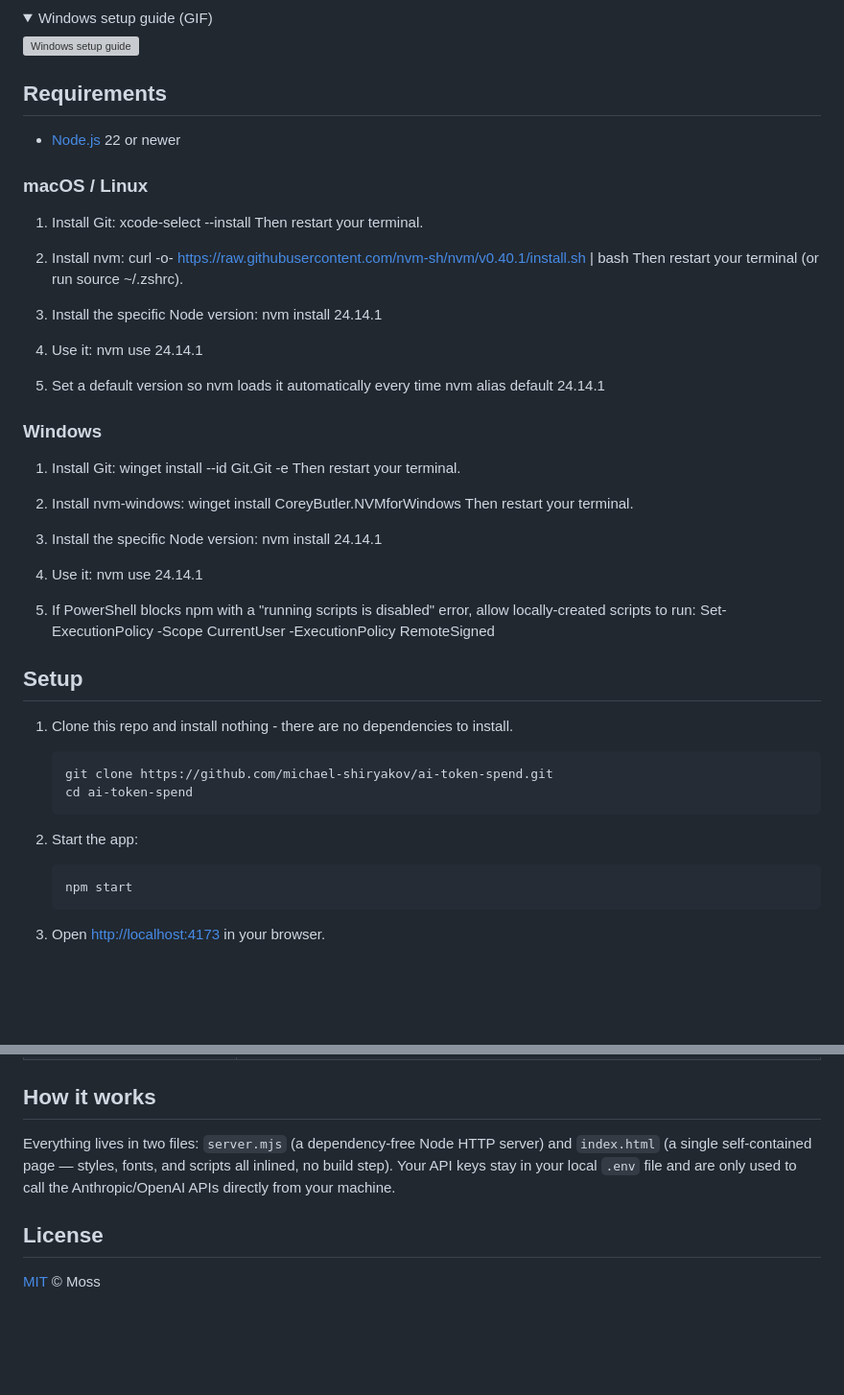
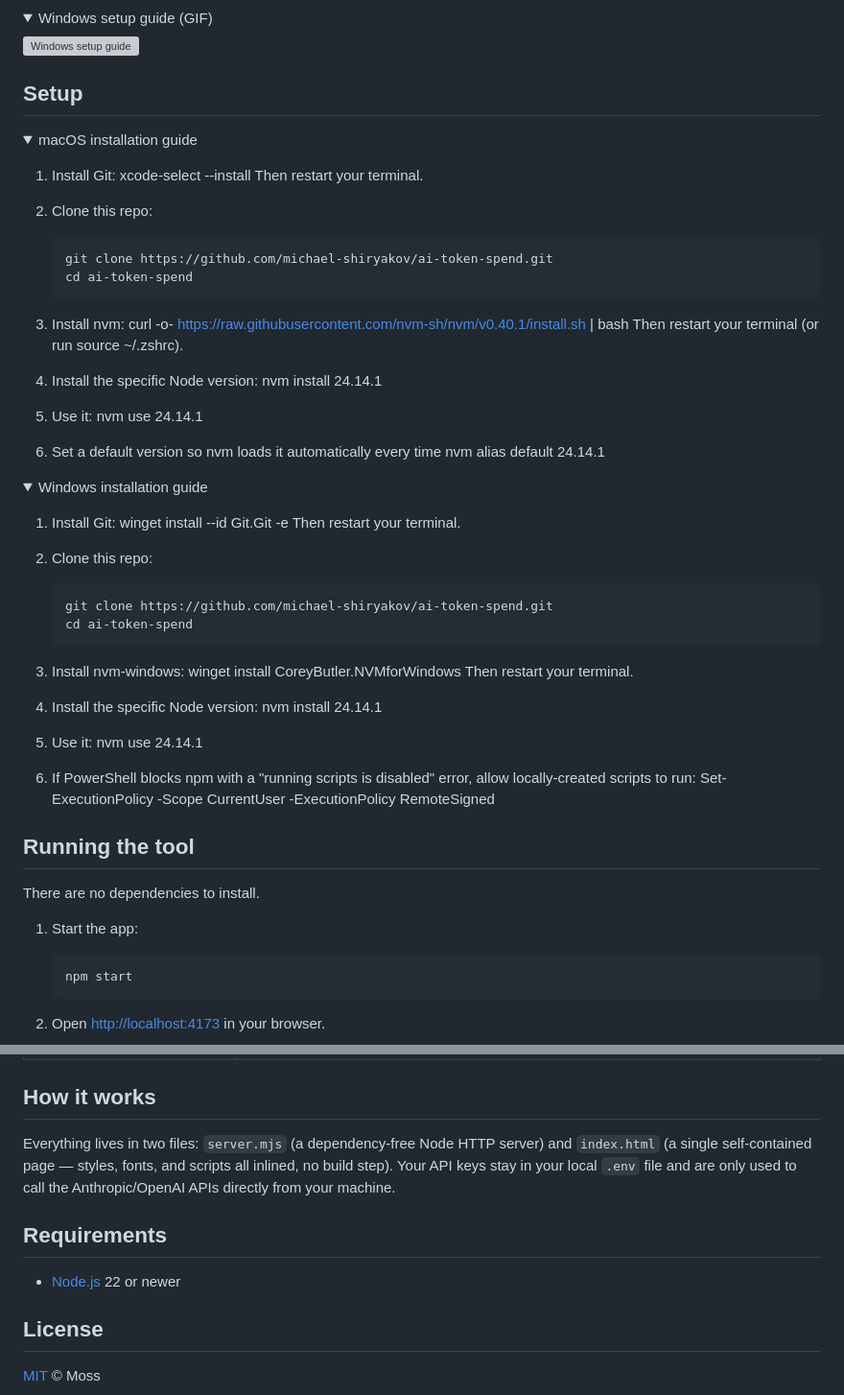
Before and after one commit to michael-shiryakov/ai-token-spend, a Markdown page: README.md, 2 parts joined by grey strips. Shown at 96% size. Rendered like a GitHub page; folded sections open; blank space fills up the shorter version; grey boxes are pictures that could not be loaded.

````diff
--- a/README.md
+++ b/README.md
@@ -16,58 +16,71 @@ A dashboard for tracking your team's AI token spend (Anthropic + OpenAI) - no da
 
 </details>
 
-## Requirements
+## Setup
 
-- [Node.js](https://nodejs.org/) 22 or newer
-
-### macOS / Linux
+<details>
+<summary>macOS installation guide</summary>
 
 1. Install Git:
    xcode-select --install
    Then restart your terminal.
 
-2. Install nvm:
-   curl -o- https://raw.githubusercontent.com/nvm-sh/nvm/v0.40.1/install.sh | bash
-   Then restart your terminal (or run source ~/.zshrc).
-
-3. Install the specific Node version:
-   nvm install 24.14.1
-
-4. Use it:
-   nvm use 24.14.1
-
-5. Set a default version so nvm loads it automatically every time
-   nvm alias default 24.14.1
-
-### Windows
-
-1. Install Git:
-   winget install --id Git.Git -e
-   Then restart your terminal.
-
-2. Install nvm-windows:
-   winget install CoreyButler.NVMforWindows
-   Then restart your terminal.
-
-3. Install the specific Node version:
-   nvm install 24.14.1
-
-4. Use it:
-   nvm use 24.14.1
-
-5. If PowerShell blocks npm with a "running scripts is disabled" error, allow locally-created scripts to run:
-   Set-ExecutionPolicy -Scope CurrentUser -ExecutionPolicy RemoteSigned
-
-## Setup
-
-1. Clone this repo and install nothing - there are no dependencies to install.
+2. Clone this repo:
 
    ```bash
    git clone https://github.com/michael-shiryakov/ai-token-spend.git
    cd ai-token-spend
    ```
 
-2. Start the app:
+3. Install nvm:
+   curl -o- https://raw.githubusercontent.com/nvm-sh/nvm/v0.40.1/install.sh | bash
+   Then restart your terminal (or run source ~/.zshrc).
+
+4. Install the specific Node version:
+   nvm install 24.14.1
+
+5. Use it:
+   nvm use 24.14.1
+
+6. Set a default version so nvm loads it automatically every time
+   nvm alias default 24.14.1
+
+</details>
+
+<details>
+<summary>Windows installation guide</summary>
+
+1. Install Git:
+   winget install --id Git.Git -e
+   Then restart your terminal.
+
+2. Clone this repo:
+
+   ```bash
+   git clone https://github.com/michael-shiryakov/ai-token-spend.git
+   cd ai-token-spend
+   ```
+
+3. Install nvm-windows:
+   winget install CoreyButler.NVMforWindows
+   Then restart your terminal.
+
+4. Install the specific Node version:
+   nvm install 24.14.1
+
+5. Use it:
+   nvm use 24.14.1
+
+6. If PowerShell blocks npm with a "running scripts is disabled" error, allow locally-created scripts to run:
+   Set-ExecutionPolicy -Scope CurrentUser -ExecutionPolicy RemoteSigned
+
+</details>
+
+## Running the tool
+
+There are no dependencies to install.
+
+1. Start the app:
 
    ```bash
    npm start
@@ -98,6 +111,10 @@ Then open [http://localhost:4173](http://localhost:4173), and enter anything (e.
 
 Everything lives in two files: `server.mjs` (a dependency-free Node HTTP server) and `index.html` (a single self-contained page — styles, fonts, and scripts all inlined, no build step). Your API keys stay in your local `.env` file and are only used to call the Anthropic/OpenAI APIs directly from your machine.
 
+## Requirements
+
+- [Node.js](https://nodejs.org/) 22 or newer
+
 ## License
 
 [MIT](./LICENSE) © Moss
````
